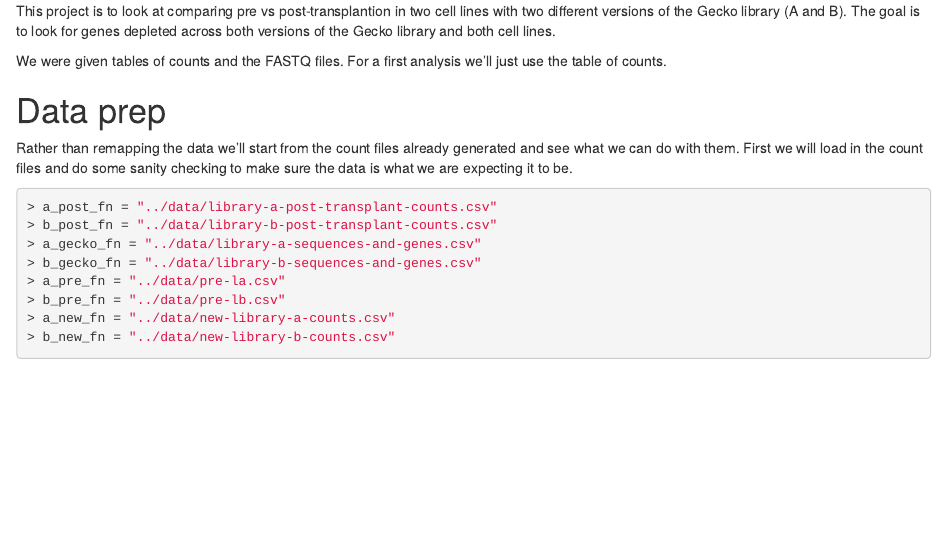
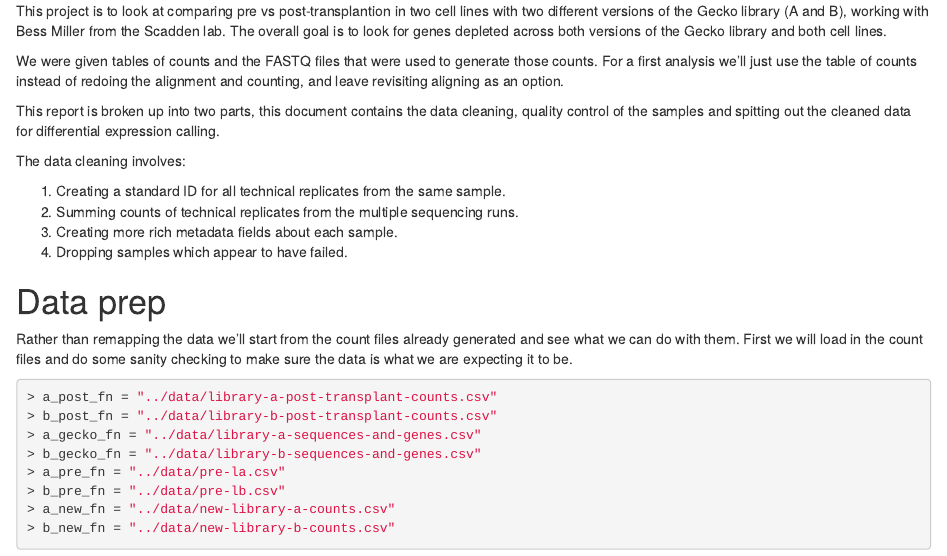
Before and after one commit to hbc/scadden-crispri, an R Markdown document (analysis/analysis-from-counts.Rmd): the page in a window 1100 px wide, from its top. Rendered offline with R 4.5, knitr and Pandoc, with nearby package versions; some code elsewhere in the file could not run offline.

Commit message:
Add more commentary and save the cleaned data.

````diff
--- a/analysis/analysis-from-counts.Rmd
+++ b/analysis/analysis-from-counts.Rmd
@@ -10,15 +10,28 @@
 knitr::opts_chunk$set(tidy=TRUE, highlight=TRUE, dev="png",
                cache=TRUE, highlight=TRUE, autodep=TRUE, warning=FALSE, error=FALSE,
                message=FALSE, prompt=TRUE, comment='', fig.cap='')
+
 ```
 
-This project is to look at comparing pre vs post-transplantion in two cell
-lines with two different versions of the Gecko library (A and B). The goal is
-to look for genes depleted across both versions of the Gecko library and both
-cell lines.
+This project is to look at comparing pre vs post-transplantion in two cell lines
+with two different versions of the Gecko library (A and B), working with Bess
+Miller from the Scadden lab. The overall goal is to look for genes depleted
+across both versions of the Gecko library and both cell lines.
 
-We were given tables of counts and the FASTQ files. For a first analysis
-we'll just use the table of counts.
+We were given tables of counts and the FASTQ files that were used to generate
+those counts. For a first analysis we'll just use the table of counts instead of
+redoing the alignment and counting, and leave revisiting aligning as an option.
+
+This report is broken up into two parts, this document contains the data cleaning,
+quality control of the samples and spitting out the cleaned data for
+differential expression calling.
+
+The data cleaning involves:
+
+1. Creating a standard ID for all technical replicates from the same sample.
+2. Summing counts of technical replicates from the multiple sequencing runs.
+3. Creating more rich metadata fields about each sample.
+4. Dropping samples which appear to have failed.
 
 # Data prep
 Rather than remapping the data we'll start from the count files already
````
Also changed, not shown: analysis/analysis-from-counts.Rmd (11 more changed lines).
